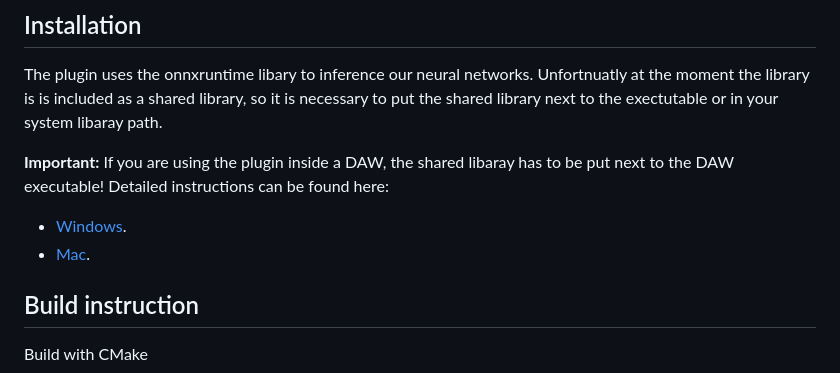
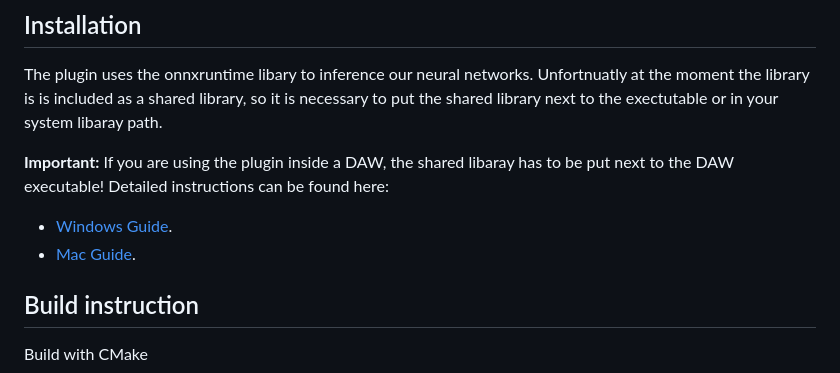
Before and after one commit to Torsion-Audio/Scyclone, a Markdown page: README.md, the part around the change. Drawn GitHub-style.

```diff
--- a/README.md
+++ b/README.md
@@ -18,8 +18,8 @@ The plugin uses the onnxruntime libary to inference our neural networks. Unfortn
 
 **Important:** If you are using the plugin inside a DAW, the shared libaray has to be put next to the DAW executable!
 Detailed instructions can be found here:
-- [Windows](docs/install_instructions_windows.md).
-- [Mac](docs/install_instructions_mac.md).
+- [Windows Guide](docs/install_instructions_windows.md).
+- [Mac Guide](docs/install_instructions_mac.md).
 
 ## Build instruction
 Build with CMake
```
